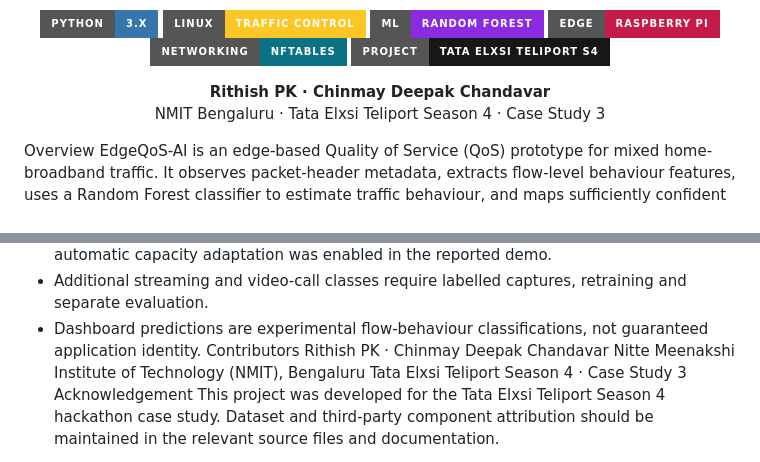
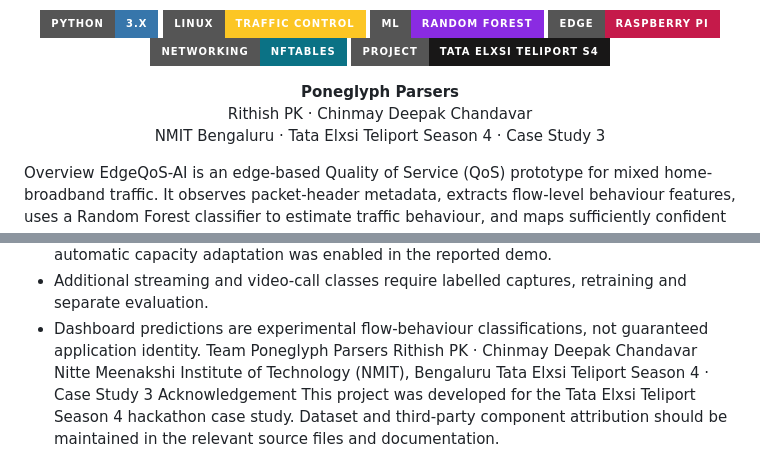
Before and after one commit to RithishPK/EdgeQoS-AI-TataElxsi, a Markdown page: README.md, 2 parts joined by grey strips. Drawn GitHub-style; badges without logos.

Commit message:
Revise contributors section to include team name
Updated team name and contributors section in README.

```diff
--- a/README.md
+++ b/README.md
@@ -8,7 +8,8 @@ A Confidence-Gated Learning Framework for Encrypted Traffic Prioritization and A
   <img alt="nftables" src="https://img.shields.io/badge/Networking-nftables-0B7285?style=for-the-badge">
   <img alt="GitHub" src="https://img.shields.io/badge/Project-Tata_Elxsi_Teliport_S4-181717?style=for-the-badge&logo=github&logoColor=white">
 </p><p align="center">
-  <b>Rithish PK · Chinmay Deepak Chandavar</b><br>
+  <b>Poneglyph Parsers</b><br>
+  Rithish PK · Chinmay Deepak Chandavar<br>
   NMIT Bengaluru · Tata Elxsi Teliport Season 4 · Case Study 3
 </p>Overview
 EdgeQoS-AI is an edge-based Quality of Service (QoS) prototype for mixed home-broadband traffic. It observes packet-header metadata, extracts flow-level behaviour features, uses a Random Forest classifier to estimate traffic behaviour, and maps sufficiently confident predictions to Linux traffic-control policies.
@@ -145,7 +146,8 @@ Current scope and limitations
 - The code includes a capacity-estimation module, but automatic capacity control is configuration-dependent. The supplied experiment documentation does not establish that automatic capacity adaptation was enabled in the reported demo.
 - Additional streaming and video-call classes require labelled captures, retraining and separate evaluation.
 - Dashboard predictions are experimental flow-behaviour classifications, not guaranteed application identity.
-Contributors
+Team
+Poneglyph Parsers
 Rithish PK · Chinmay Deepak Chandavar
 Nitte Meenakshi Institute of Technology (NMIT), Bengaluru
 Tata Elxsi Teliport Season 4 · Case Study 3
```
